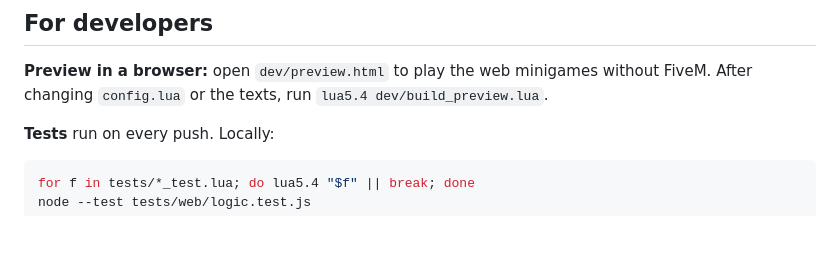
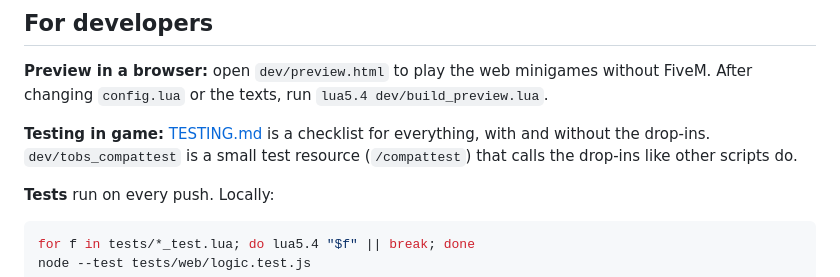
Before and after one commit to Vega421/tobs_minigames, a Markdown page: README.md, the part around the change. GitHub-like rendering; blank space fills up the shorter version.

Commit message:
TESTING.md: an in-game checklist, with and without compat; dev/tobs_compattest (/compattest)
The test resource calls qb-minigames, memorygame, mhacking and safecracker exactly like the scripts
that use them, and says whether the drop-in or the original answered. Checked against the real
compat files with fake natives.

````diff
--- a/README.md
+++ b/README.md
@@ -109,6 +109,8 @@ Everything is in `config.lua`, with what each value does next to it: language, d
 
 **Preview in a browser:** open `dev/preview.html` to play the web minigames without FiveM. After changing `config.lua` or the texts, run `lua5.4 dev/build_preview.lua`.
 
+**Testing in game:** [TESTING.md](TESTING.md) is a checklist for everything, with and without the drop-ins. `dev/tobs_compattest` is a small test resource (`/compattest`) that calls the drop-ins like other scripts do.
+
 **Tests** run on every push. Locally:
 
 ```bash
````
